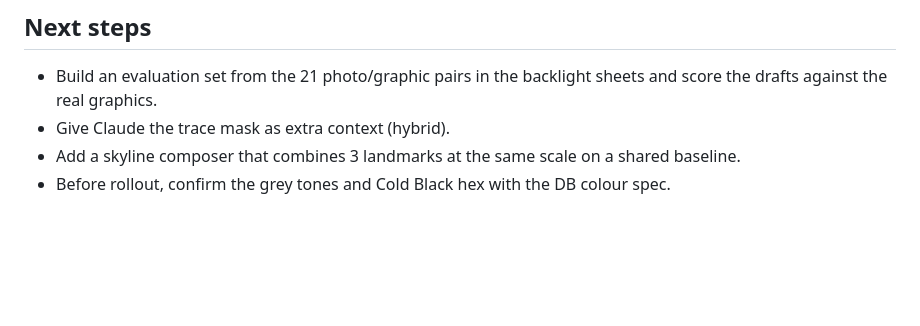
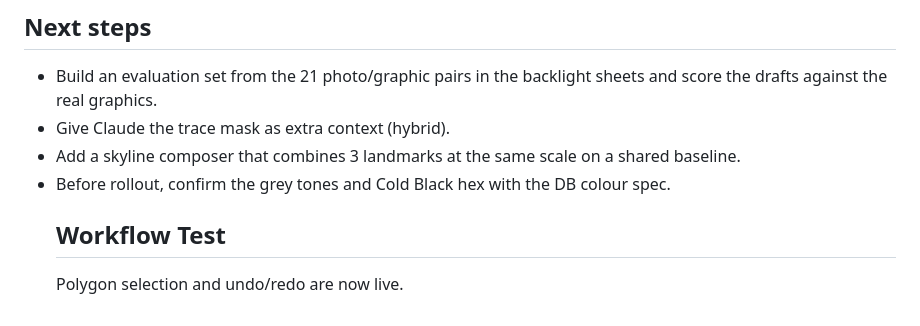
Before and after one commit to NPC-88/illusdb, a Markdown page: README.md, the part around the change. Rendered like a GitHub page; blank space fills up the shorter version.

Commit message:
Test: web editor workflow

```diff
--- a/README.md
+++ b/README.md
@@ -109,3 +109,5 @@ Bands are written as `{from, to, shift}`, with `shift` set to 0 or 2. The prompt
 - Give Claude the trace mask as extra context (hybrid).
 - Add a skyline composer that combines 3 landmarks at the same scale on a shared baseline.
 - Before rollout, confirm the grey tones and Cold Black hex with the DB colour spec.
+   ## Workflow Test
+   Polygon selection and undo/redo are now live.
```
